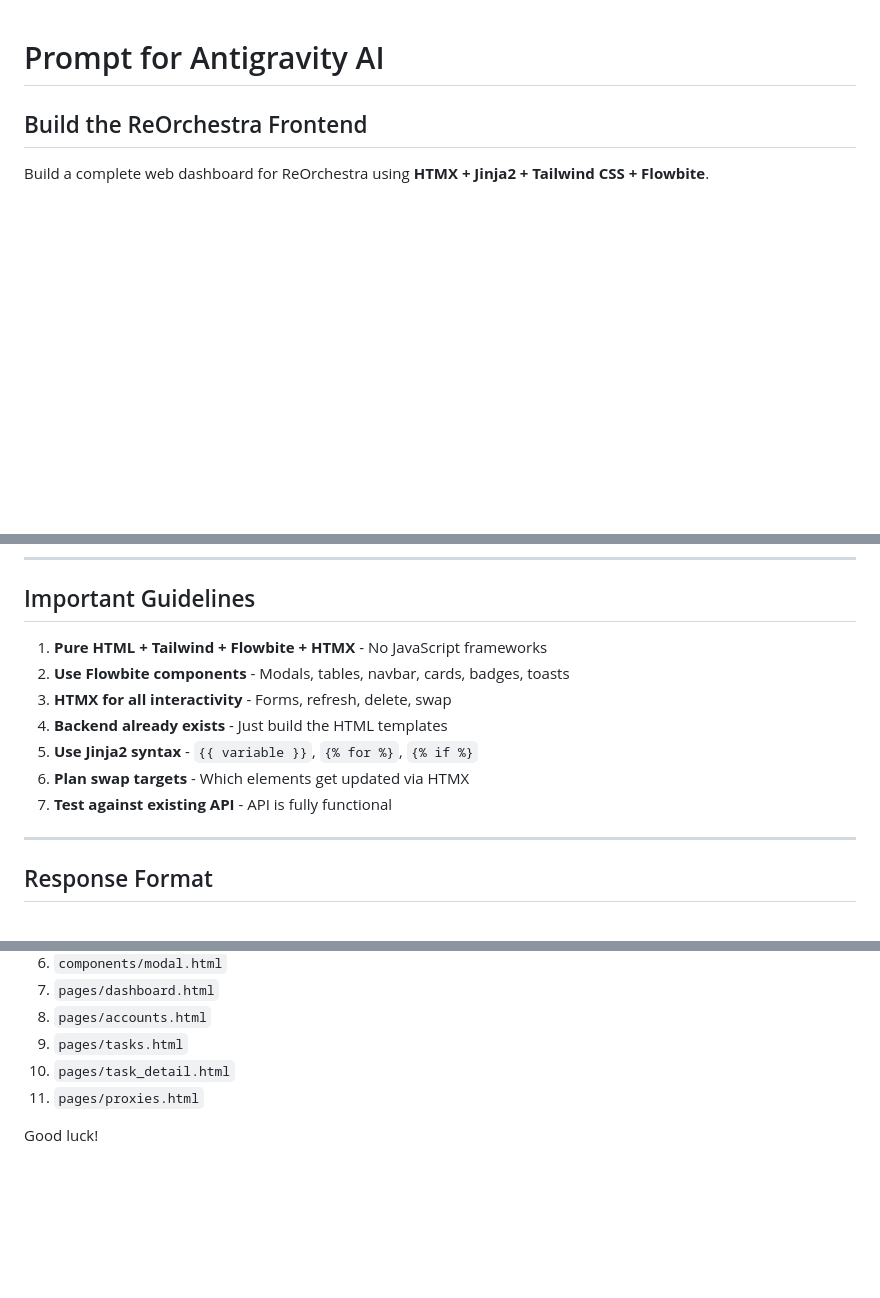
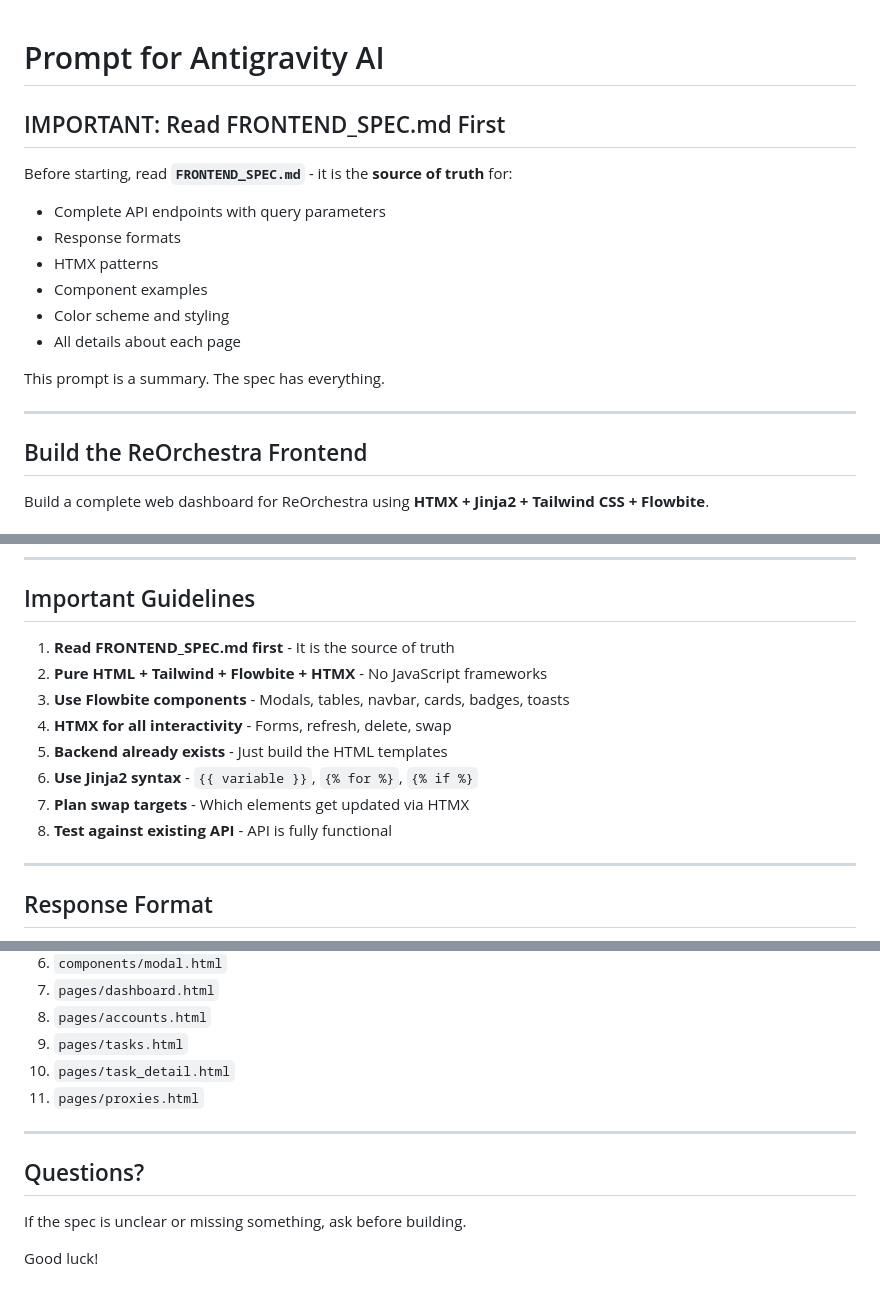
Before and after one commit to vaproh/ReOrchestra, a Markdown page: FRONTEND_PROMPT.md, 3 parts joined by grey strips. Rendered like a GitHub page; blank space fills up the shorter version.

Commit message:
Update prompt to explicitly reference FRONTEND_SPEC.md as source of truth

```diff
--- a/FRONTEND_PROMPT.md
+++ b/FRONTEND_PROMPT.md
@@ -1,4 +1,18 @@
 # Prompt for Antigravity AI
+
+## IMPORTANT: Read FRONTEND_SPEC.md First
+
+Before starting, read **`FRONTEND_SPEC.md`** - it is the **source of truth** for:
+- Complete API endpoints with query parameters
+- Response formats
+- HTMX patterns
+- Component examples
+- Color scheme and styling
+- All details about each page
+
+This prompt is a summary. The spec has everything.
+
+---
 
 ## Build the ReOrchestra Frontend
 
@@ -173,13 +187,14 @@ POST   /api/proxies/mark-dead          # Mark dead
 
 ## Important Guidelines
 
-1. **Pure HTML + Tailwind + Flowbite + HTMX** - No JavaScript frameworks
-2. **Use Flowbite components** - Modals, tables, navbar, cards, badges, toasts
-3. **HTMX for all interactivity** - Forms, refresh, delete, swap
-4. **Backend already exists** - Just build the HTML templates
-5. **Use Jinja2 syntax** - `{{ variable }}`, `{% for %}`, `{% if %}`
-6. **Plan swap targets** - Which elements get updated via HTMX
-7. **Test against existing API** - API is fully functional
+1. **Read FRONTEND_SPEC.md first** - It is the source of truth
+2. **Pure HTML + Tailwind + Flowbite + HTMX** - No JavaScript frameworks
+3. **Use Flowbite components** - Modals, tables, navbar, cards, badges, toasts
+4. **HTMX for all interactivity** - Forms, refresh, delete, swap
+5. **Backend already exists** - Just build the HTML templates
+6. **Use Jinja2 syntax** - `{{ variable }}`, `{% for %}`, `{% if %}`
+7. **Plan swap targets** - Which elements get updated via HTMX
+8. **Test against existing API** - API is fully functional
 
 ---
 
@@ -243,4 +258,10 @@ Create all files in `ReOrchestra/app/templates/`:
 10. `pages/task_detail.html`
 11. `pages/proxies.html`
 
+---
+
+## Questions?
+
+If the spec is unclear or missing something, ask before building.
+
 Good luck!
```
